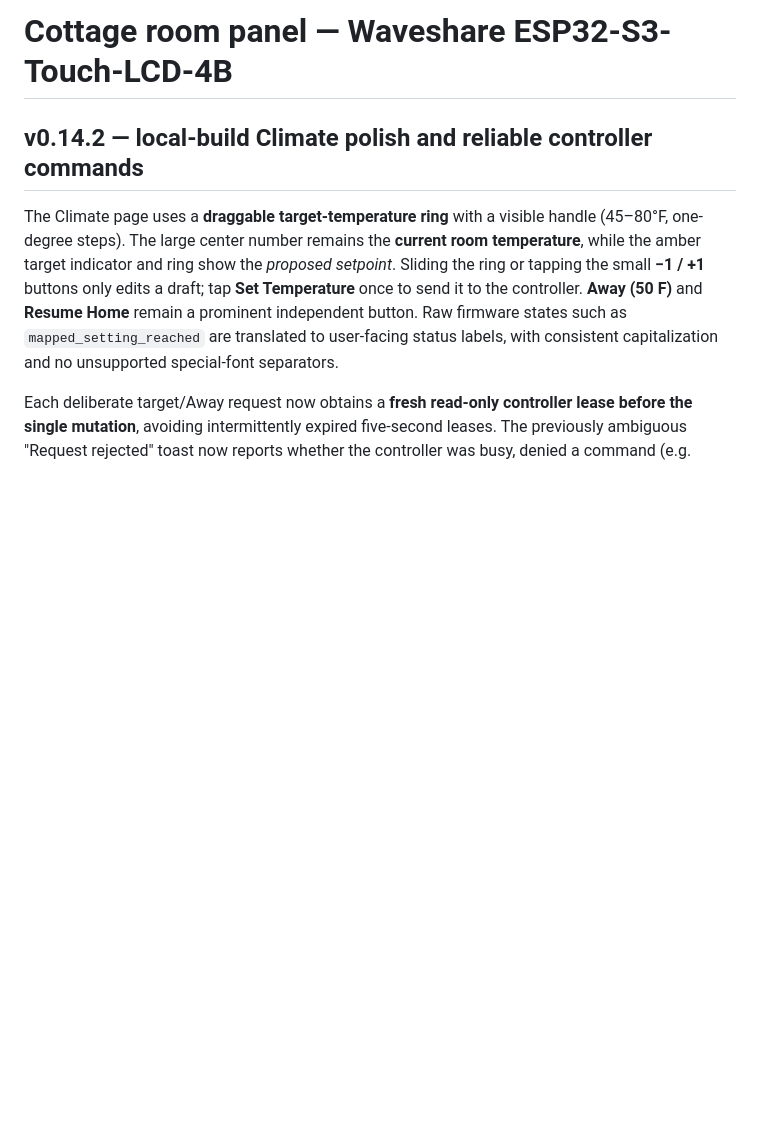
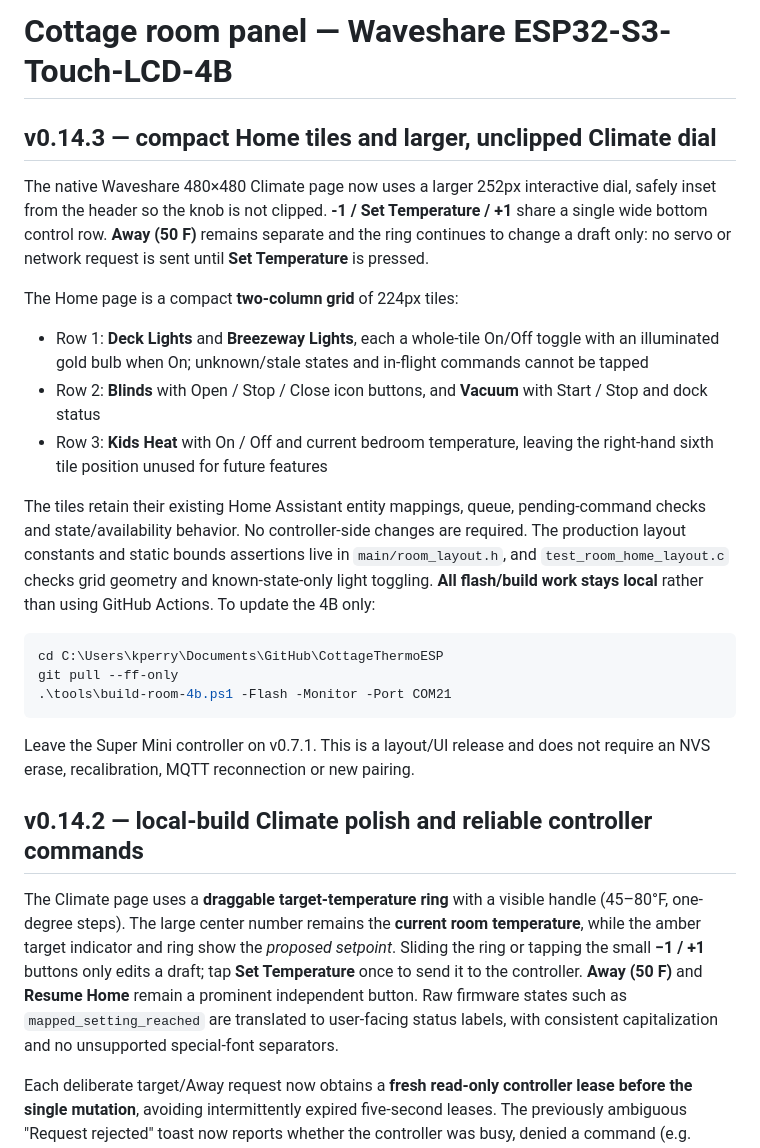
Before and after one commit to khrisperry/CottageThermoESP, a Markdown page: touchscreen/README.md, the part around the change. Rendered like a GitHub page; blank space fills up the shorter version.

Commit message:
docs(4b): describe v0.14.3 Home tile grid and local-only flash procedure [skip ci]

````diff
--- a/touchscreen/README.md
+++ b/touchscreen/README.md
@@ -1,4 +1,24 @@
 # Cottage room panel — Waveshare ESP32-S3-Touch-LCD-4B
+
+## v0.14.3 — compact Home tiles and larger, unclipped Climate dial
+
+The native Waveshare 480×480 Climate page now uses a larger 252px interactive dial, safely inset from the header so the knob is not clipped. **-1 / Set Temperature / +1** share a single wide bottom control row. **Away (50 F)** remains separate and the ring continues to change a draft only: no servo or network request is sent until **Set Temperature** is pressed.
+
+The Home page is a compact **two-column grid** of 224px tiles:
+
+- Row 1: **Deck Lights** and **Breezeway Lights**, each a whole-tile On/Off toggle with an illuminated gold bulb when On; unknown/stale states and in-flight commands cannot be tapped
+- Row 2: **Blinds** with Open / Stop / Close icon buttons, and **Vacuum** with Start / Stop and dock status
+- Row 3: **Kids Heat** with On / Off and current bedroom temperature, leaving the right-hand sixth tile position unused for future features
+
+The tiles retain their existing Home Assistant entity mappings, queue, pending-command checks and state/availability behavior. No controller-side changes are required. The production layout constants and static bounds assertions live in `main/room_layout.h`, and `test_room_home_layout.c` checks grid geometry and known-state-only light toggling. **All flash/build work stays local** rather than using GitHub Actions. To update the 4B only:
+
+```powershell
+cd C:\Users\kperry\Documents\GitHub\CottageThermoESP
+git pull --ff-only
+.\tools\build-room-4b.ps1 -Flash -Monitor -Port COM21
+```
+
+Leave the Super Mini controller on v0.7.1. This is a layout/UI release and does not require an NVS erase, recalibration, MQTT reconnection or new pairing.
 
 ## v0.14.2 — local-build Climate polish and reliable controller commands
 
````
